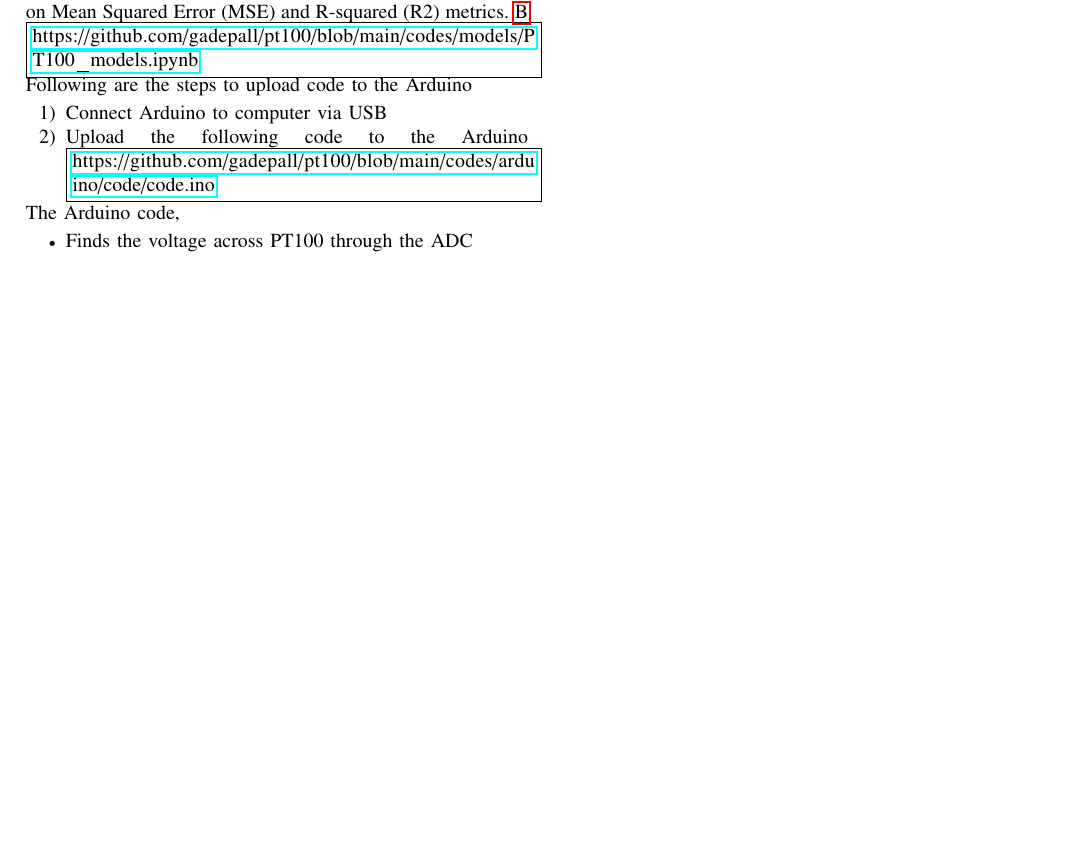
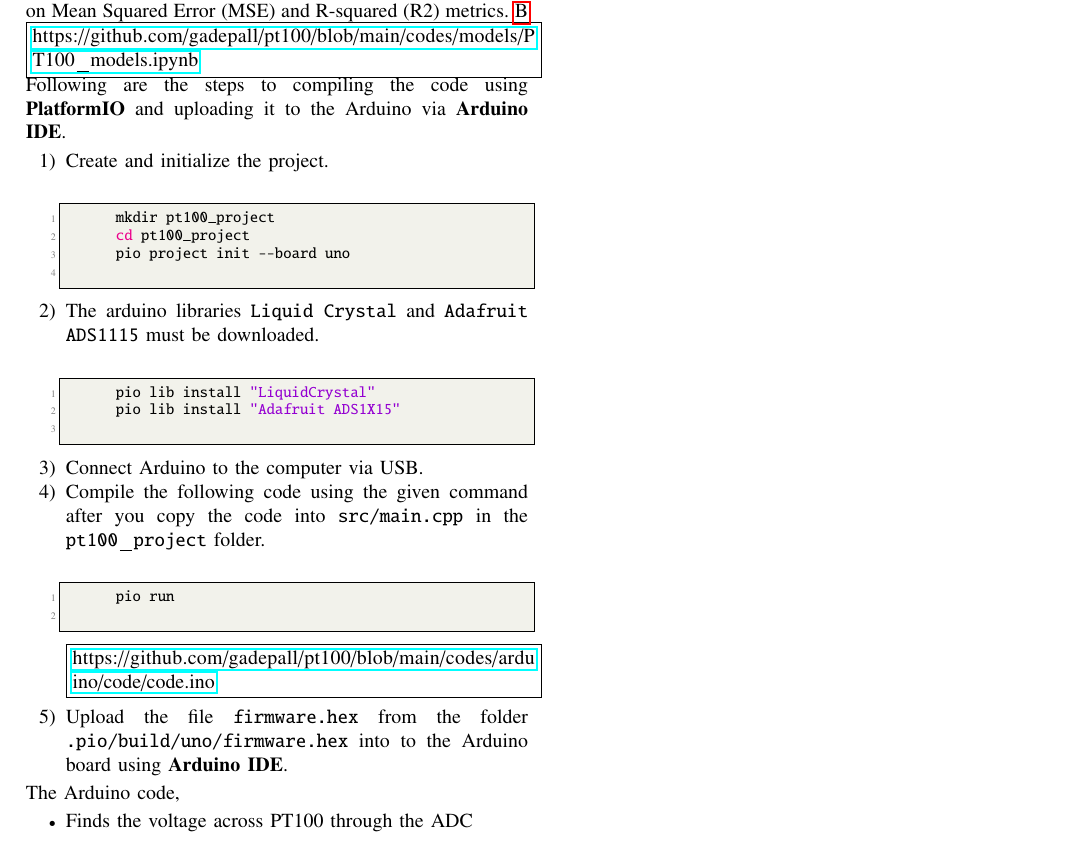
Before and after one commit to gadepall/pt100, a LaTeX paper (main.tex): part of page 6 of 6, cut so that both start at the same text, the shorter picture padded with empty space. Compiled offline with pdfLaTeX.

Commit message:
Updated Appendix B

```diff
--- a/main.tex
+++ b/main.tex
@@ -349,14 +349,29 @@ This section presents the evaluation of the trained models and a comparison of t
 \ref{app:models}
 \fbox{\parbox{\linewidth}{\url{https://github.com/gadepall/pt100/blob/main/codes/models/PT100_models.ipynb}
 }}
-Following are the steps to upload code to the Arduino
+Following are the steps to compiling the code using \textbf{PlatformIO} and uploading it to the Arduino via \textbf{Arduino IDE}.
 \begin{enumerate}
-    \item Connect Arduino to computer via USB
-    \item Upload the following code to the Arduino
+	\item Create and initialize the project. \\
+		\begin{lstlisting}[language=bash]
+			mkdir pt100_project
+			cd pt100_project
+			pio project init --board uno
+		\end{lstlisting}
+	\item The arduino libraries \texttt{Liquid Crystal} and \texttt{Adafruit ADS1115} must be downloaded. \\
+		\begin{lstlisting}[language=bash]
+			pio lib install "LiquidCrystal"
+			pio lib install "Adafruit ADS1X15"
+		\end{lstlisting}
+    \item Connect Arduino to the computer via USB.
+    \item Compile the following code using the given command after you copy the code into \texttt{src/main.cpp} in the \texttt{pt100\_project} folder. \\
+		\begin{lstlisting}[language=bash]
+			pio run
+		\end{lstlisting}
 	    %using PlatformIO.
 	%{\em Platformio}.
 \fbox{\parbox{\linewidth}{\url{https://github.com/gadepall/pt100/blob/main/codes/arduino/code/code.ino}
-}}
+}} \\
+	\item Upload the file \texttt{firmware.hex} from the folder \texttt{.pio/build/uno/firmware.hex} into to the Arduino board using \textbf{Arduino IDE}.
 %\item Open PlatformIO, select New paper and then fill in the details (name, board \& framework).
 %\item Then replace contents in src/main.cpp with the above code, now run \& upload that code to Arduino Uno.
 \end{enumerate}
```
Also changed, not shown: main.pdf, 2 other files.
